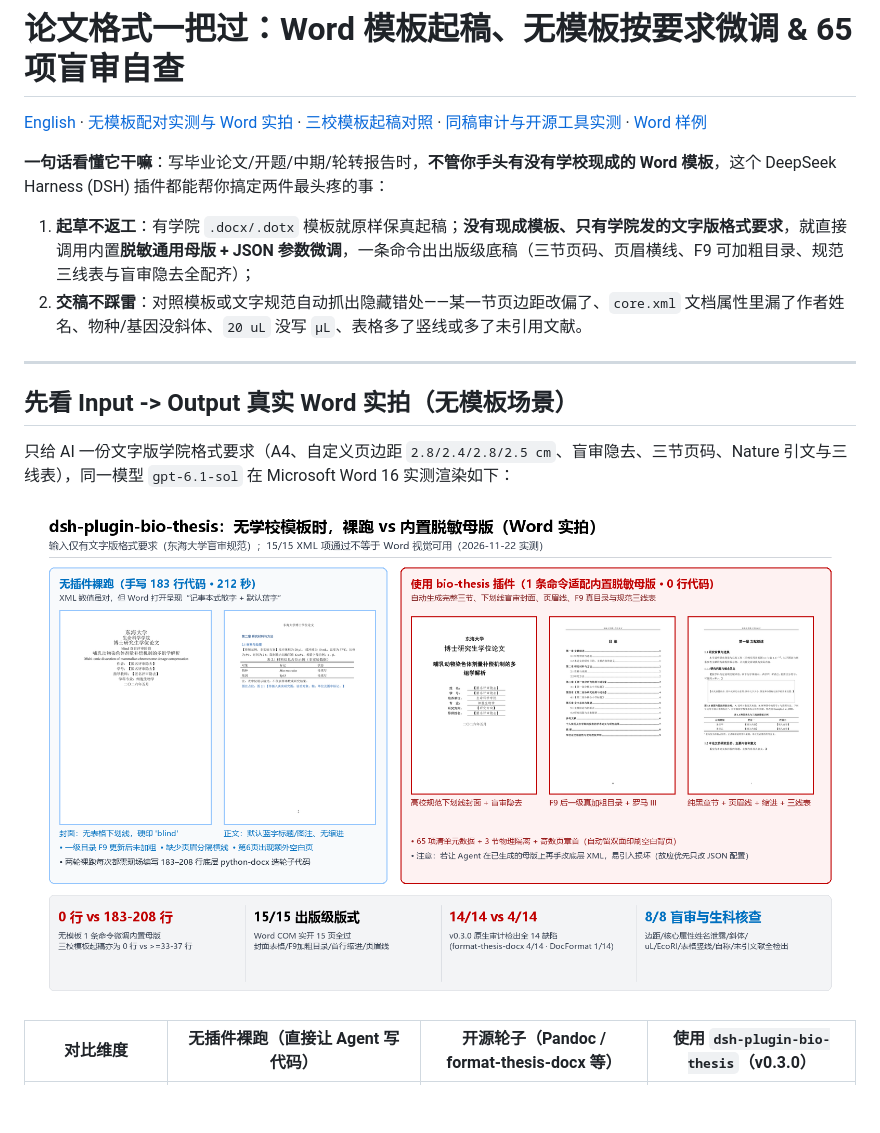
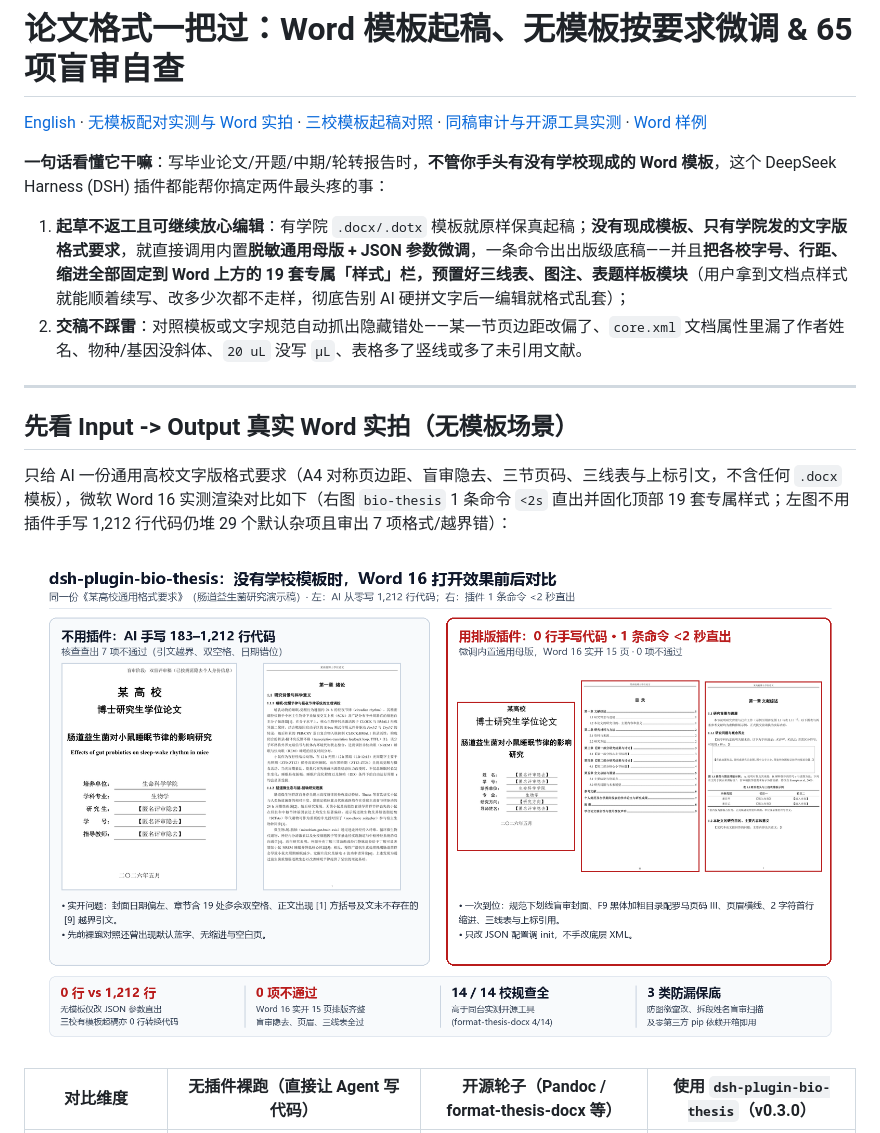
Before and after one commit to Spark-xY6/dsh-plugin-bio-thesis, a Markdown page: README.zh.md, the part around the change. Rendered like a GitHub page; pictures changed too: docs/images/no-template-showcase.png; blank space fills up the shorter version.

```diff
--- a/README.zh.md
+++ b/README.zh.md
@@ -3,14 +3,14 @@
 [English](README.md) · [无模板配对实测与 Word 实拍](docs/no-template-comparison.md) · [三校模板起稿对照](docs/intake.md) · [同稿审计与开源工具实测](docs/comparison.md) · [Word 样例](docs/evaluation.md)
 
 **一句话看懂它干嘛**：写毕业论文/开题/中期/轮转报告时，**不管你手头有没有学校现成的 Word 模板**，这个 DeepSeek Harness (DSH) 插件都能帮你搞定两件最头疼的事：
-1. **起草不返工**：有学院 `.docx/.dotx` 模板就原样保真起稿；**没有现成模板、只有学院发的文字版格式要求**，就直接调用内置**脱敏通用母版 + JSON 参数微调**，一条命令出出版级底稿（三节页码、页眉横线、F9 可加粗目录、规范三线表与盲审隐去全配齐）；
+1. **起草不返工且可继续放心编辑**：有学院 `.docx/.dotx` 模板就原样保真起稿；**没有现成模板、只有学院发的文字版格式要求**，就直接调用内置**脱敏通用母版 + JSON 参数微调**，一条命令出出版级底稿——并且**把各校字号、行距、缩进全部固定到 Word 上方的 19 套专属「样式」栏，预置好三线表、图注、表题样板模块**（用户拿到文档点样式就能顺着续写、改多少次都不走样，彻底告别 AI 硬拼文字后一编辑就格式乱套）；
 2. **交稿不踩雷**：对照模板或文字规范自动抓出隐藏错处——某一节页边距改偏了、`core.xml` 文档属性里漏了作者姓名、物种/基因没斜体、`20 uL` 没写 `µL`、表格多了竖线或多了未引用文献。
 
 ---
 
 ## 先看 Input -> Output 真实 Word 实拍（无模板场景）
 
-只给 AI 一份文字版学院格式要求（A4、自定义页边距 `2.8/2.4/2.8/2.5 cm`、盲审隐去、三节页码、Nature 引文与三线表），同一模型 `gpt-6.1-sol` 在 Microsoft Word 16 实测渲染如下：
+只给 AI 一份通用高校文字版格式要求（A4 对称页边距、盲审隐去、三节页码、三线表与上标引文，不含任何 `.docx` 模板），微软 Word 16 实测渲染对比如下（右图 `bio-thesis` 1 条命令 `<2s` 直出并固化顶部 19 套专属样式；左图不用插件手写 1,212 行代码仍堆 29 个默认杂项且审出 7 项格式/越界错）：
 
 ![无学校模板场景下，无插件裸跑与内置脱敏母版微调的 Microsoft Word 渲染对照](docs/images/no-template-showcase.png)
 
```
Also changed, not shown: README.md (+2 -2 lines), docs/no-template-comparison.md (+1 -1 lines).
